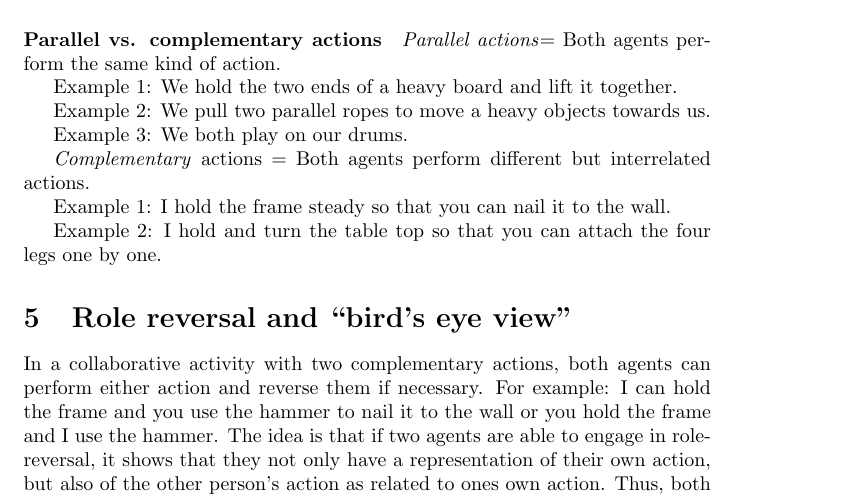
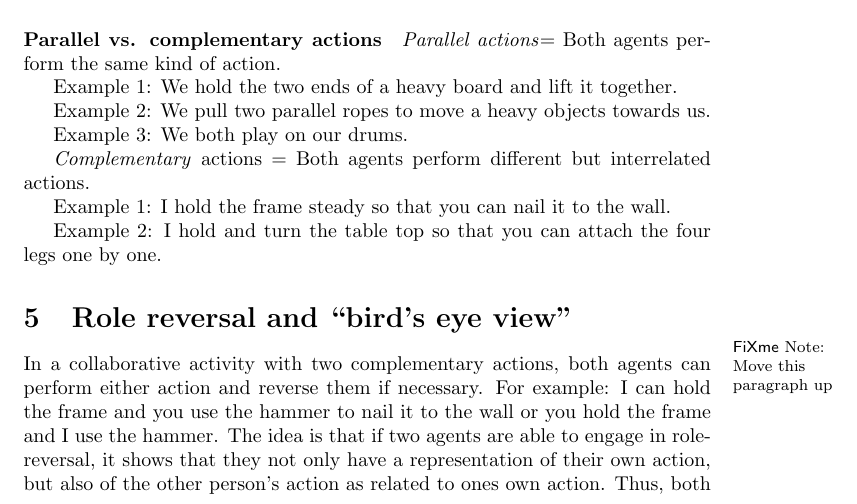
Before and after one commit to severin-lemaignan/chris-taxonomy-paper, a LaTeX paper (taxonomy.tex): part of page 13 of 14, cut so that both start at the same text. Compiled offline with pdfLaTeX.

Commit message:
Added a note to move up the Role Reversal paragraph

```diff
--- a/taxonomy.tex
+++ b/taxonomy.tex
@@ -687,6 +687,8 @@ one by one.
 %%%%%%%%%%%%%%%%%%%%%%%%%%%%%%%%%%%%%%%%%%%%%%%%%%%%%%%%%%%%%%%%%%%%%%%%%%%%%%%%
 \section{Role reversal and ``bird's eye view''}
 
+\fxnote{Move this paragraph up}
+
 In a collaborative activity with two complementary actions, both agents can
 perform either action and reverse them if necessary. For example: I can hold
 the frame and you use the hammer to nail it to the wall or you hold the frame
```
